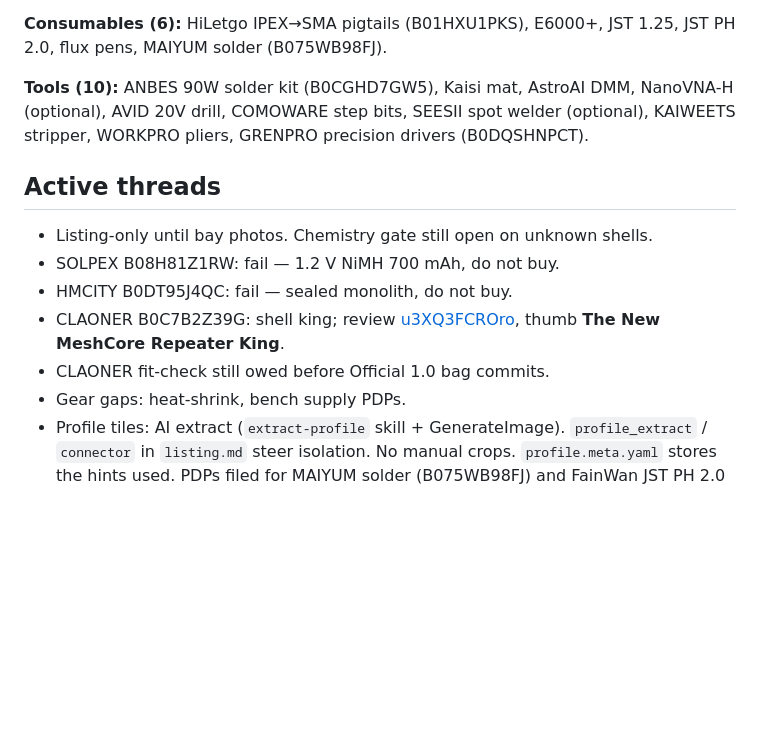
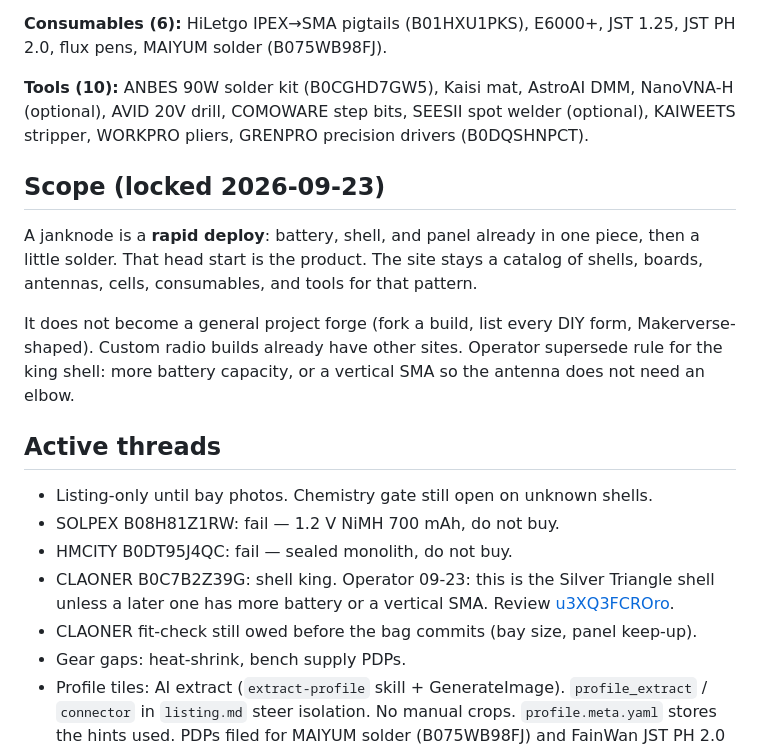
Before and after one commit to MeshEnvy/janknode.fyi, a Markdown page: MEMORY.md, the part around one of its changes. GitHub-like rendering; blank space fills up the shorter version.

Commit message:
Locked catalog to rapid-deploy shells

```diff
--- a/MEMORY.md
+++ b/MEMORY.md
@@ -70,12 +70,18 @@ YAML: `data/data.yaml` `consumables` + `tools`. Detail: `gear/<ASIN>/listing.md`
 
 **Tools (10):** ANBES 90W solder kit (B0CGHD7GW5), Kaisi mat, AstroAI DMM, NanoVNA-H (optional), AVID 20V drill, COMOWARE step bits, SEESII spot welder (optional), KAIWEETS stripper, WORKPRO pliers, GRENPRO precision drivers (B0DQSHNPCT).
 
+## Scope (locked 2026-09-23)
+
+A janknode is a **rapid deploy**: battery, shell, and panel already in one piece, then a little solder. That head start is the product. The site stays a catalog of shells, boards, antennas, cells, consumables, and tools for that pattern.
+
+It does not become a general project forge (fork a build, list every DIY form, Makerverse-shaped). Custom radio builds already have other sites. Operator supersede rule for the king shell: more battery capacity, or a vertical SMA so the antenna does not need an elbow.
+
 ## Active threads
 
 - Listing-only until bay photos. Chemistry gate still open on unknown shells.
 - SOLPEX B08H81Z1RW: fail — 1.2 V NiMH 700 mAh, do not buy.
 - HMCITY B0DT95J4QC: fail — sealed monolith, do not buy.
-- CLAONER B0C7B2Z39G: shell king; review [u3XQ3FCROro](https://youtu.be/u3XQ3FCROro), thumb **The New MeshCore Repeater King**.
-- CLAONER fit-check still owed before Official 1.0 bag commits.
+- CLAONER B0C7B2Z39G: shell king. Operator 09-23: this is the Silver Triangle shell unless a later one has more battery or a vertical SMA. Review [u3XQ3FCROro](https://youtu.be/u3XQ3FCROro).
+- CLAONER fit-check still owed before the bag commits (bay size, panel keep-up).
 - Gear gaps: heat-shrink, bench supply PDPs.
 - Profile tiles: AI extract (`extract-profile` skill + GenerateImage). `profile_extract` / `connector` in `listing.md` steer isolation. No manual crops. `profile.meta.yaml` stores the hints used. PDPs filed for MAIYUM solder (B075WB98FJ) and FainWan JST PH 2.0 (B09JZC28DP).
```
Also changed, not shown: other parts of MEMORY.md (+1 -1 lines).
